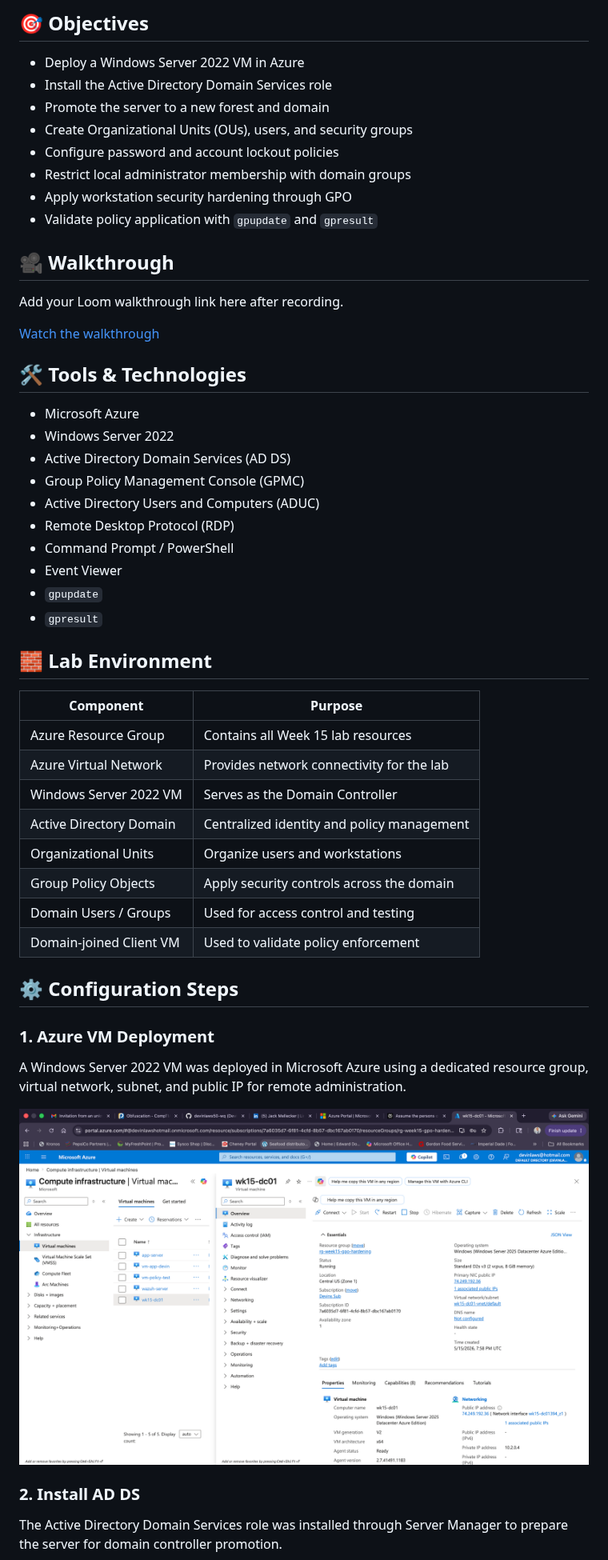
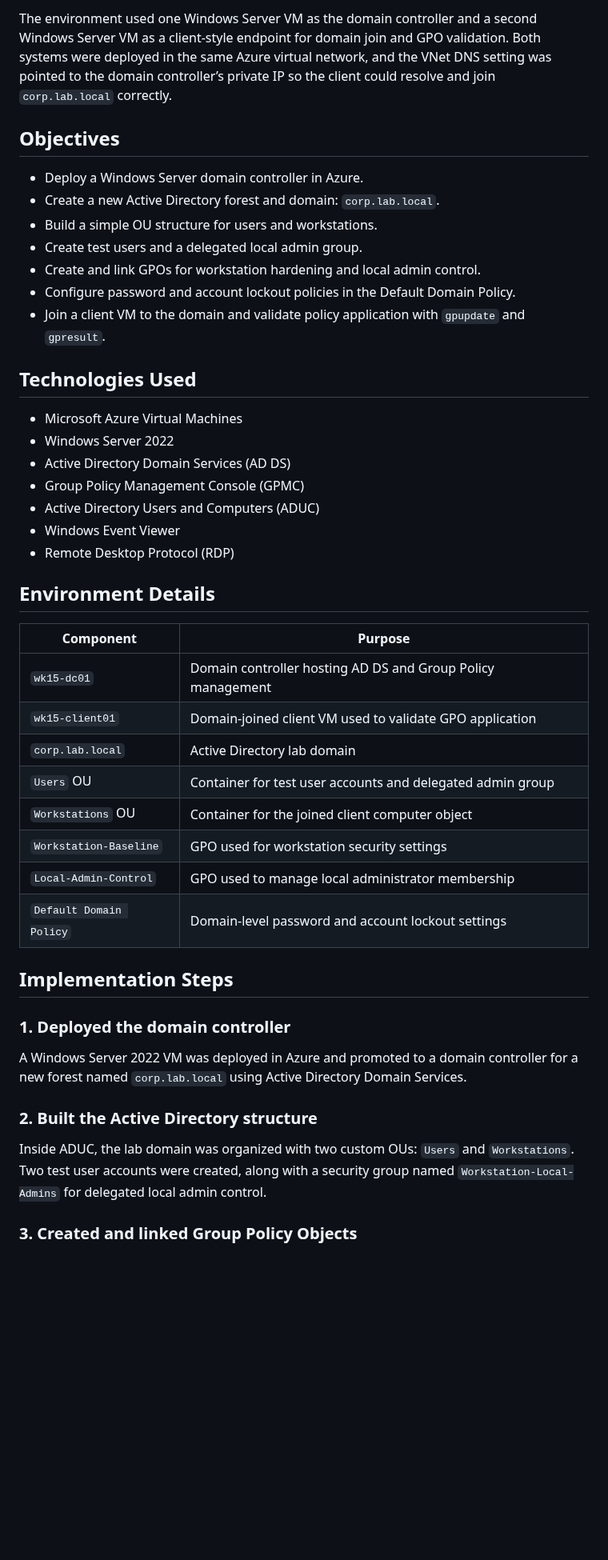
Before and after one commit to devinlaws50-wq/cyber-notes, a Markdown page: week-15-windows-server-gpo-hardening/README.md, the part around one of its changes. Shown at 80% size. Rendered like a GitHub page; blank space fills up the shorter version.

```diff
--- a/week-15-windows-server-gpo-hardening/README.md
+++ b/week-15-windows-server-gpo-hardening/README.md
@@ -17,56 +30,48 @@ The focus of this project is to build foundational Windows systems administratio
 
-## 🎯 Objectives
+The environment used one Windows Server VM as the domain controller and a second Windows Server VM as a client-style endpoint for domain join and GPO validation. Both systems were deployed in the same Azure virtual network, and the VNet DNS setting was pointed to the domain controller’s private IP so the client could resolve and join `corp.lab.local` correctly.
 
-- Deploy a Windows Server 2022 VM in Azure
-- Install the Active Directory Domain Services role
-- Promote the server to a new forest and domain
-- Create Organizational Units (OUs), users, and security groups
-- Configure password and account lockout policies
-- Restrict local administrator membership with domain groups
-- Apply workstation security hardening through GPO
-- Validate policy application with `gpupdate` and `gpresult`
+## Objectives
 
-## 🎥 Walkthrough
+- Deploy a Windows Server domain controller in Azure.
+- Create a new Active Directory forest and domain: `corp.lab.local`.
+- Build a simple OU structure for users and workstations.
+- Create test users and a delegated local admin group.
+- Create and link GPOs for workstation hardening and local admin control.
+- Configure password and account lockout policies in the Default Domain Policy.
+- Join a client VM to the domain and validate policy application with `gpupdate` and `gpresult`.
 
-Add your Loom walkthrough link here after recording.
+## Technologies Used
 
-[Watch the walkthrough](#)
-
-## 🛠️ Tools & Technologies
-
-- Microsoft Azure
+- Microsoft Azure Virtual Machines
 - Windows Server 2022
 - Active Directory Domain Services (AD DS)
 - Group Policy Management Console (GPMC)
 - Active Directory Users and Computers (ADUC)
+- Windows Event Viewer
 - Remote Desktop Protocol (RDP)
-- Command Prompt / PowerShell
-- Event Viewer
-- `gpupdate`
-- `gpresult`
 
-## 🧱 Lab Environment
+## Environment Details
 
 | Component | Purpose |
 |---|---|
-| Azure Resource Group | Contains all Week 15 lab resources |
-| Azure Virtual Network | Provides network connectivity for the lab |
-| Windows Server 2022 VM | Serves as the Domain Controller |
-| Active Directory Domain | Centralized identity and policy management |
-| Organizational Units | Organize users and workstations |
-| Group Policy Objects | Apply security controls across the domain |
-| Domain Users / Groups | Used for access control and testing |
-| Domain-joined Client VM | Used to validate policy enforcement |
+| `wk15-dc01` | Domain controller hosting AD DS and Group Policy management |
+| `wk15-client01` | Domain-joined client VM used to validate GPO application |
+| `corp.lab.local` | Active Directory lab domain |
+| `Users` OU | Container for test user accounts and delegated admin group |
+| `Workstations` OU | Container for the joined client computer object |
+| `Workstation-Baseline` | GPO used for workstation security settings |
+| `Local-Admin-Control` | GPO used to manage local administrator membership |
+| `Default Domain Policy` | Domain-level password and account lockout settings |
 
-## ⚙️ Configuration Steps
+## Implementation Steps
 
-### 1. Azure VM Deployment
+### 1. Deployed the domain controller
 
-A Windows Server 2022 VM was deployed in Microsoft Azure using a dedicated resource group, virtual network, subnet, and public IP for remote administration.
+A Windows Server 2022 VM was deployed in Azure and promoted to a domain controller for a new forest named `corp.lab.local` using Active Directory Domain Services.
 
-![Azure VM Deployment](screenshots/01-azure-vm-deployment-overview.png)
+### 2. Built the Active Directory structure
 
-### 2. Install AD DS
+Inside ADUC, the lab domain was organized with two custom OUs: `Users` and `Workstations`. Two test user accounts were created, along with a security group named `Workstation-Local-Admins` for delegated local admin control.
 
-The Active Directory Domain Services role was installed through Server Manager to prepare the server for domain controller promotion.
+### 3. Created and linked Group Policy Objects
 
```
Also changed, not shown: other parts of week-15-windows-server-gpo-hardening/README.md (+124 -74 lines).
